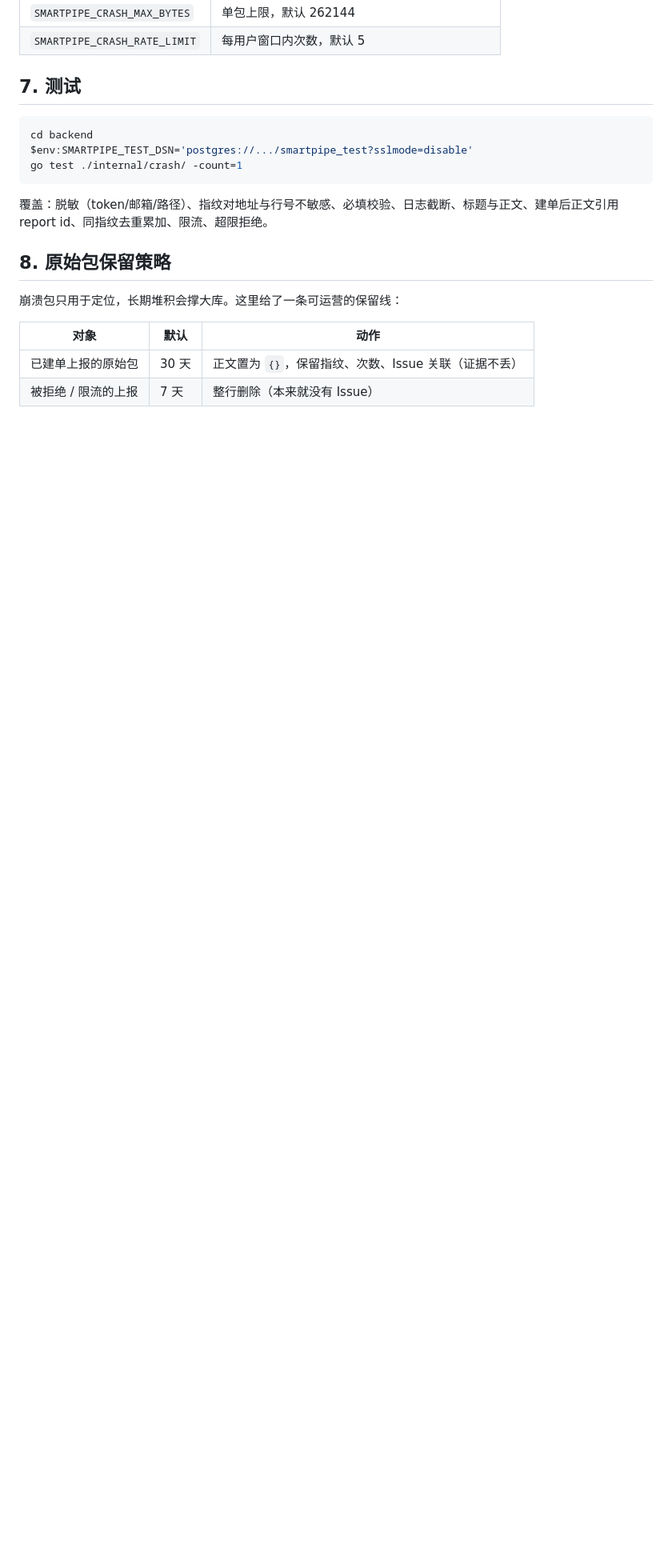
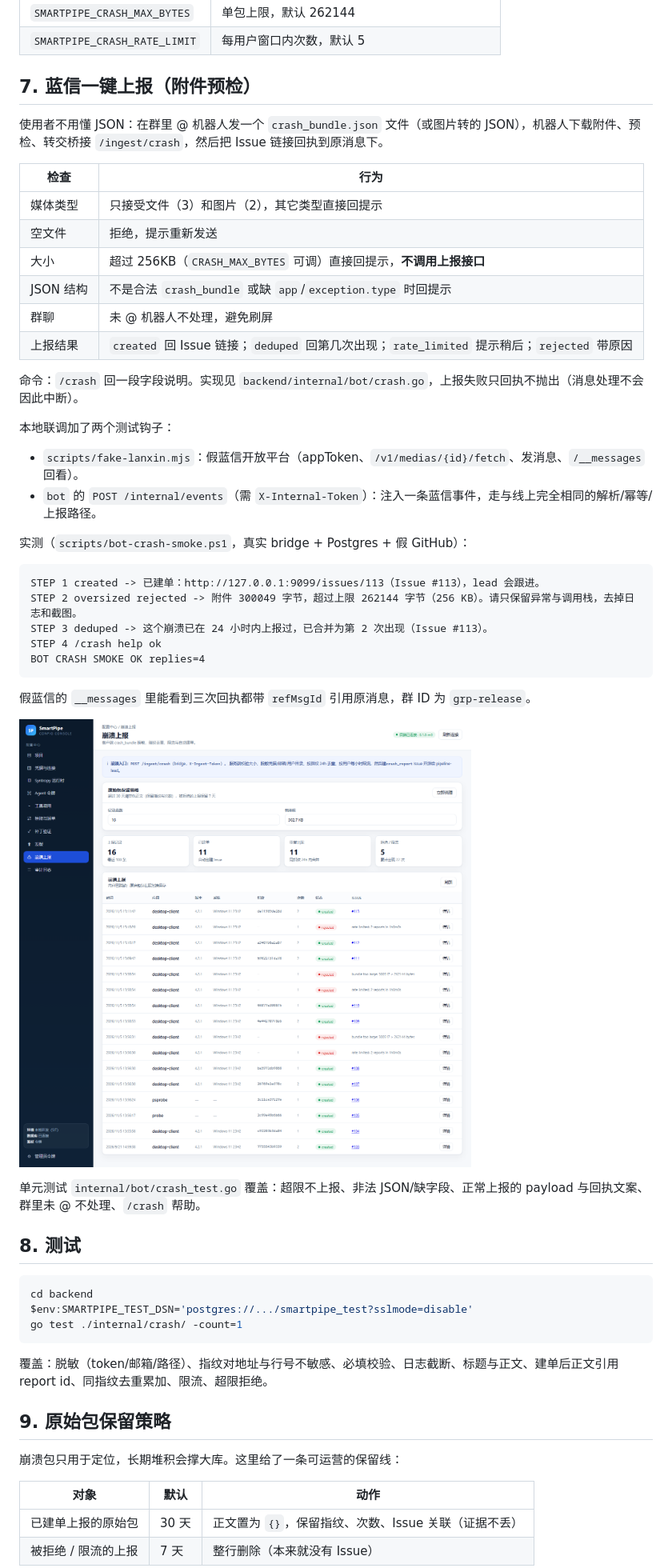
Before and after one commit to jacks001314/SmartPipe, a Markdown page: docs/崩溃上报实施记录.md, the part around one of its changes. Shown at 80% size. Drawn GitHub-style; pictures changed too: docs/images/console-crash-bot.png (added); blank space fills up the shorter version.

````diff
--- a/docs/崩溃上报实施记录.md
+++ b/docs/崩溃上报实施记录.md
@@ -123,7 +123,45 @@ CRASH SMOKE OK user=smoke-user-7541d295 issue=#107 report=5
 | `SMARTPIPE_CRASH_MAX_BYTES` | 单包上限，默认 262144 |
 | `SMARTPIPE_CRASH_RATE_LIMIT` | 每用户窗口内次数，默认 5 |
 
-## 7. 测试
+## 7. 蓝信一键上报（附件预检）
+
+使用者不用懂 JSON：在群里 @ 机器人发一个 `crash_bundle.json` 文件（或图片转的 JSON），机器人下载附件、预检、转交桥接
+`/ingest/crash`，然后把 Issue 链接回执到原消息下。
+
+| 检查 | 行为 |
+|---|---|
+| 媒体类型 | 只接受文件（3）和图片（2），其它类型直接回提示 |
+| 空文件 | 拒绝，提示重新发送 |
+| 大小 | 超过 256KB（`CRASH_MAX_BYTES` 可调）直接回提示，**不调用上报接口** |
+| JSON 结构 | 不是合法 `crash_bundle` 或缺 `app`/`exception.type` 时回提示 |
+| 群聊 | 未 @ 机器人不处理，避免刷屏 |
+| 上报结果 | `created` 回 Issue 链接；`deduped` 回第几次出现；`rate_limited` 提示稍后；`rejected` 带原因 |
+
+命令：`/crash` 回一段字段说明。实现见 `backend/internal/bot/crash.go`，上报失败只回执不抛出（消息处理不会因此中断）。
+
+本地联调加了两个测试钩子：
+
+- `scripts/fake-lanxin.mjs`：假蓝信开放平台（appToken、`/v1/medias/{id}/fetch`、发消息、`/__messages` 回看）。
+- `bot` 的 `POST /internal/events`（需 `X-Internal-Token`）：注入一条蓝信事件，走与线上完全相同的解析/幂等/上报路径。
+
+实测（`scripts/bot-crash-smoke.ps1`，真实 bridge + Postgres + 假 GitHub）：
+
+```
+STEP 1 created -> 已建单：http://127.0.0.1:9099/issues/113（Issue #113），lead 会跟进。
+STEP 2 oversized rejected -> 附件 300049 字节，超过上限 262144 字节（256 KB）。请只保留异常与调用栈，去掉日志和截图。
+STEP 3 deduped -> 这个崩溃已在 24 小时内上报过，已合并为第 2 次出现（Issue #113）。
+STEP 4 /crash help ok
+BOT CRASH SMOKE OK replies=4
+```
+
+假蓝信的 `__messages` 里能看到三次回执都带 `refMsgId` 引用原消息，群 ID 为 `grp-release`。
+
+![一键上报后的崩溃列表](images/console-crash-bot.png)
+
+单元测试 `internal/bot/crash_test.go` 覆盖：超限不上报、非法 JSON/缺字段、正常上报的 payload 与回执文案、
+群里未 @ 不处理、`/crash` 帮助。
+
+## 8. 测试
 
 ```powershell
 cd backend
@@ -133,7 +171,7 @@ go test ./internal/crash/ -count=1
 
 覆盖：脱敏（token/邮箱/路径）、指纹对地址与行号不敏感、必填校验、日志截断、标题与正文、建单后正文引用 report id、同指纹去重累加、限流、超限拒绝。
 
-## 8. 原始包保留策略
+## 9. 原始包保留策略
 
 崩溃包只用于定位，长期堆积会撑大库。这里给了一条可运营的保留线：
 
````
Also changed, not shown: other parts of docs/崩溃上报实施记录.md (+3 -4 lines), 10 other files.
